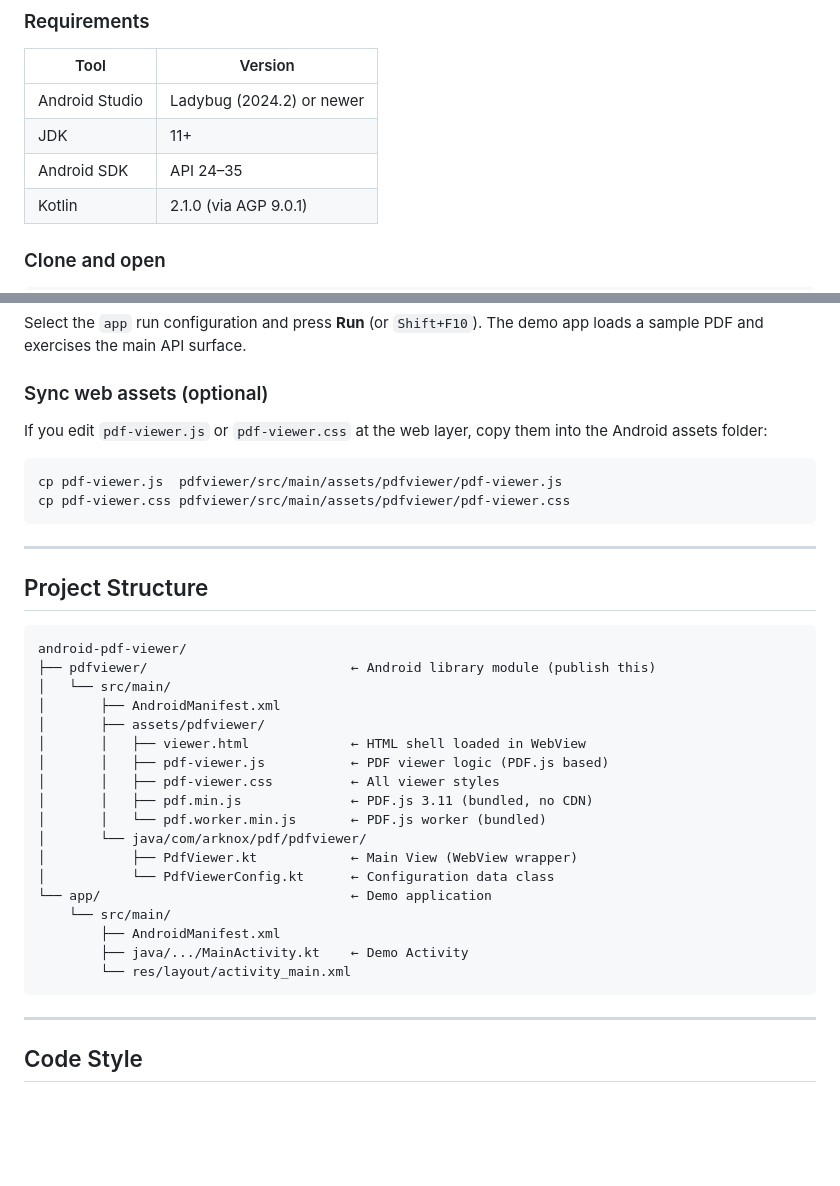
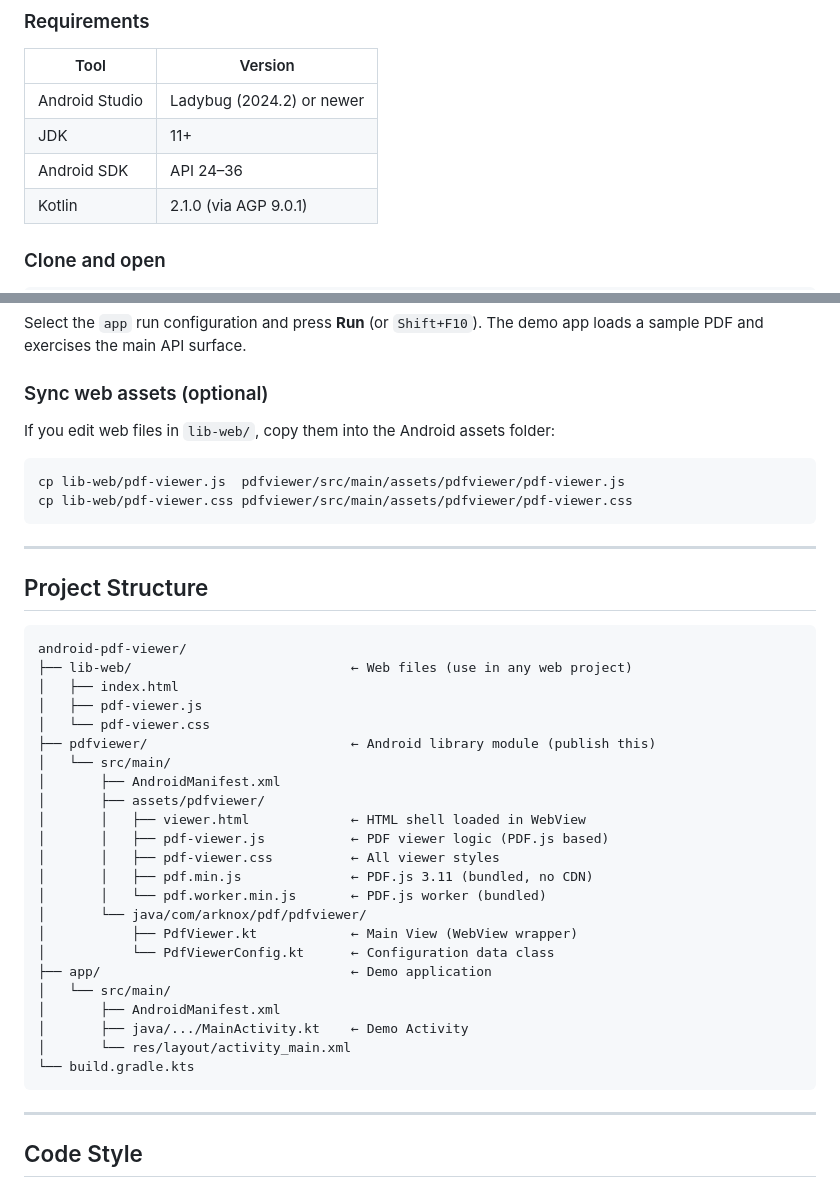
Before and after one commit to mdakashhossain1/android-pdf-viewer, a Markdown page: CONTRIBUTING.md, 2 parts joined by grey strips. Rendered like a GitHub page; blank space fills up the shorter version.

Commit message:
docs: update CONTRIBUTING with new project structure

````diff
--- a/CONTRIBUTING.md
+++ b/CONTRIBUTING.md
@@ -45,7 +45,7 @@ You can help in many ways:
 |------|---------|
 | Android Studio | Ladybug (2024.2) or newer |
 | JDK | 11+ |
-| Android SDK | API 24–35 |
+| Android SDK | API 24–36 |
 | Kotlin | 2.1.0 (via AGP 9.0.1) |
 
 ### Clone and open
@@ -64,11 +64,11 @@ The demo app loads a sample PDF and exercises the main API surface.
 
 ### Sync web assets (optional)
 
-If you edit `pdf-viewer.js` or `pdf-viewer.css` at the web layer, copy them into the Android assets folder:
+If you edit web files in `lib-web/`, copy them into the Android assets folder:
 
 ```bash
-cp pdf-viewer.js  pdfviewer/src/main/assets/pdfviewer/pdf-viewer.js
-cp pdf-viewer.css pdfviewer/src/main/assets/pdfviewer/pdf-viewer.css
+cp lib-web/pdf-viewer.js  pdfviewer/src/main/assets/pdfviewer/pdf-viewer.js
+cp lib-web/pdf-viewer.css pdfviewer/src/main/assets/pdfviewer/pdf-viewer.css
 ```
 
 ---
@@ -77,6 +77,10 @@ cp pdf-viewer.css pdfviewer/src/main/assets/pdfviewer/pdf-viewer.css
 
 ```
 android-pdf-viewer/
+├── lib-web/                            ← Web files (use in any web project)
+│   ├── index.html
+│   ├── pdf-viewer.js
+│   └── pdf-viewer.css
 ├── pdfviewer/                          ← Android library module (publish this)
 │   └── src/main/
 │       ├── AndroidManifest.xml
@@ -89,11 +93,12 @@ android-pdf-viewer/
 │       └── java/com/arknox/pdf/pdfviewer/
 │           ├── PdfViewer.kt            ← Main View (WebView wrapper)
 │           └── PdfViewerConfig.kt      ← Configuration data class
-└── app/                                ← Demo application
-    └── src/main/
-        ├── AndroidManifest.xml
-        ├── java/.../MainActivity.kt    ← Demo Activity
-        └── res/layout/activity_main.xml
+├── app/                                ← Demo application
+│   └── src/main/
+│       ├── AndroidManifest.xml
+│       ├── java/.../MainActivity.kt    ← Demo Activity
+│       └── res/layout/activity_main.xml
+└── build.gradle.kts
 ```
 
 ---
````
